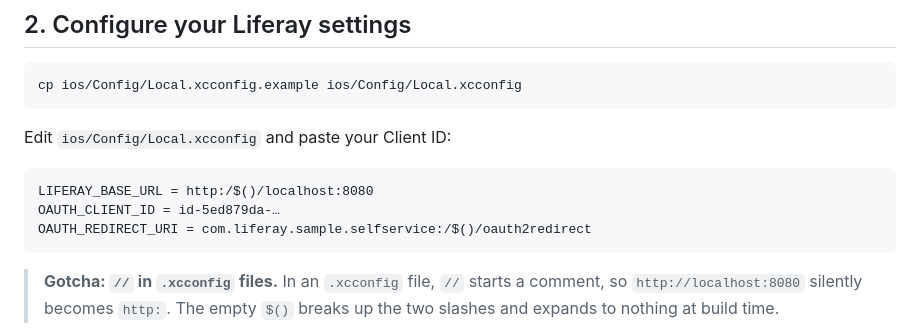
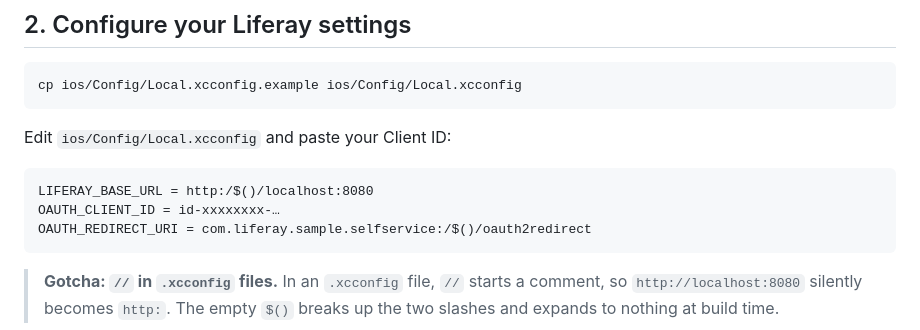
Before and after one commit to LGSAPAC/lfrgs-iOS-mobile-native-bootstrap, a Markdown page: docs/tutorial/03-create-ios-project.md, the part around the change. Drawn GitHub-style.

````diff
--- a/docs/tutorial/03-create-ios-project.md
+++ b/docs/tutorial/03-create-ios-project.md
@@ -44,7 +44,7 @@ Edit `ios/Config/Local.xcconfig` and paste your Client ID:
 
 ```
 LIFERAY_BASE_URL = http:/$()/localhost:8080
-OAUTH_CLIENT_ID = id-5ed879da-…
+OAUTH_CLIENT_ID = id-xxxxxxxx-…
 OAUTH_REDIRECT_URI = com.liferay.sample.selfservice:/$()/oauth2redirect
 ```
 
````
Also changed, not shown: docs/tutorial/02-configure-liferay.md (+15 -1 lines), docs/tutorial/04-sign-in-oauth-pkce.md (+1 -1 lines), docs/tutorial/images/02-consent-screen.png (added), docs/tutorial/images/02-oauth-application.png (added), docs/tutorial/images/02-oauth-permissions.png (added), docs/tutorial/images/02-oauth-scopes.png (added), docs/tutorial/images/02-service-request-object.png (added).
